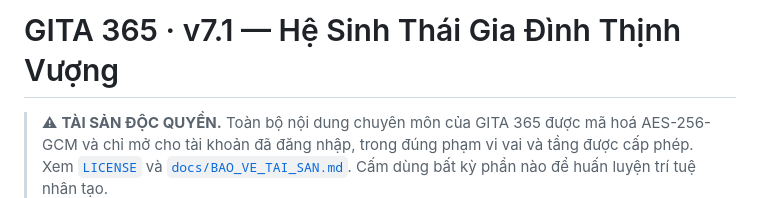
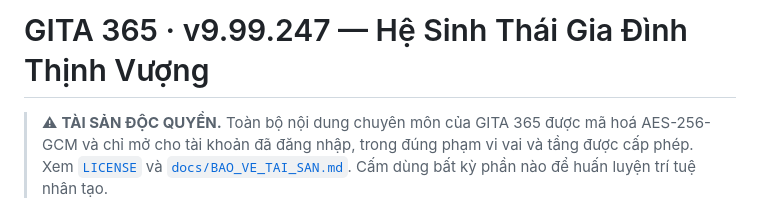
Before and after one commit to typhuquanggita-commits/GITA365-WEB, a Markdown page: README.md, the part around the change. Rendered like a GitHub page.

Commit message:
Docs: sync README version with canonical 9.99.247
Co-authored-by: typhuquanggita-commits <238797404+typhuquanggita-commits@users.noreply.github.com>

```diff
--- a/README.md
+++ b/README.md
@@ -1,4 +1,4 @@
-# GITA 365 · v7.1 — Hệ Sinh Thái Gia Đình Thịnh Vượng
+# GITA 365 · v9.99.247 — Hệ Sinh Thái Gia Đình Thịnh Vượng
 
 > ⚠ **TÀI SẢN ĐỘC QUYỀN.** Toàn bộ nội dung chuyên môn của GITA 365 được mã hoá
 > AES-256-GCM và chỉ mở cho tài khoản đã đăng nhập, trong đúng phạm vi vai và
```
